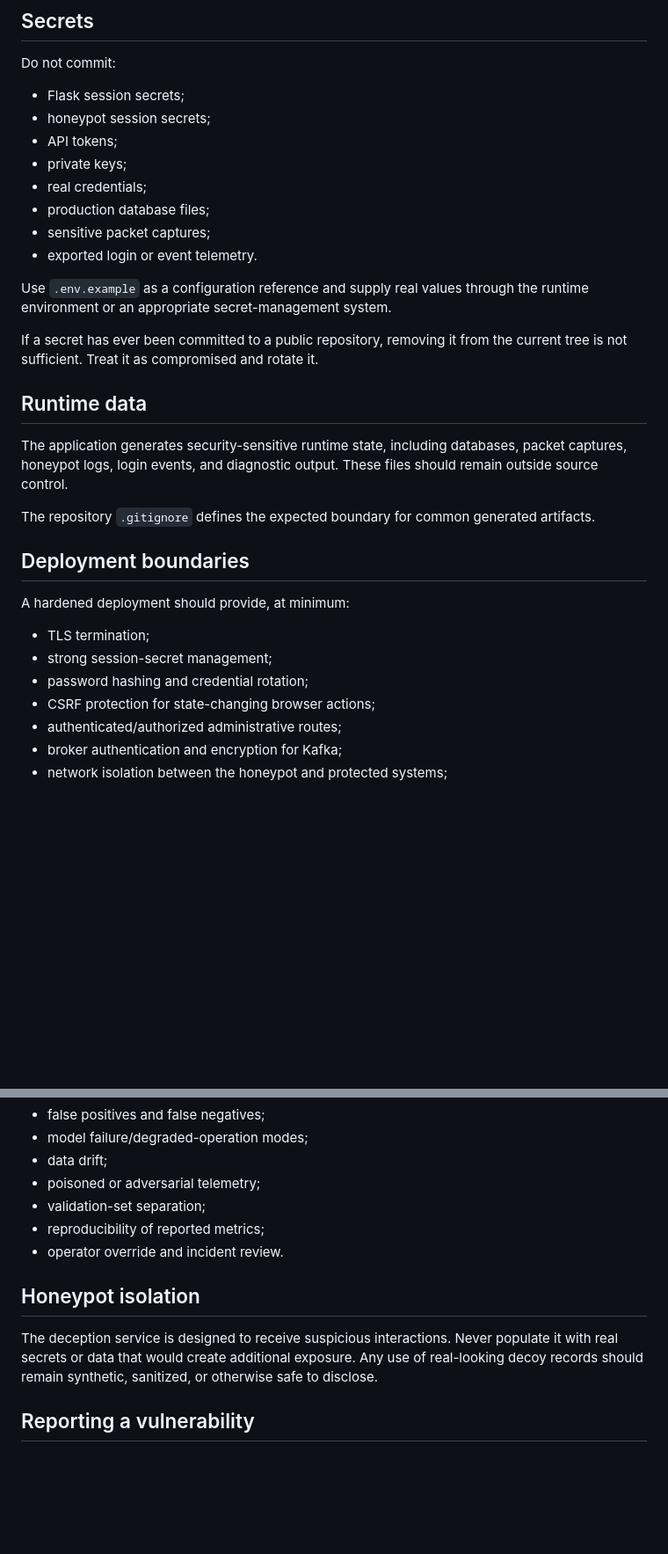
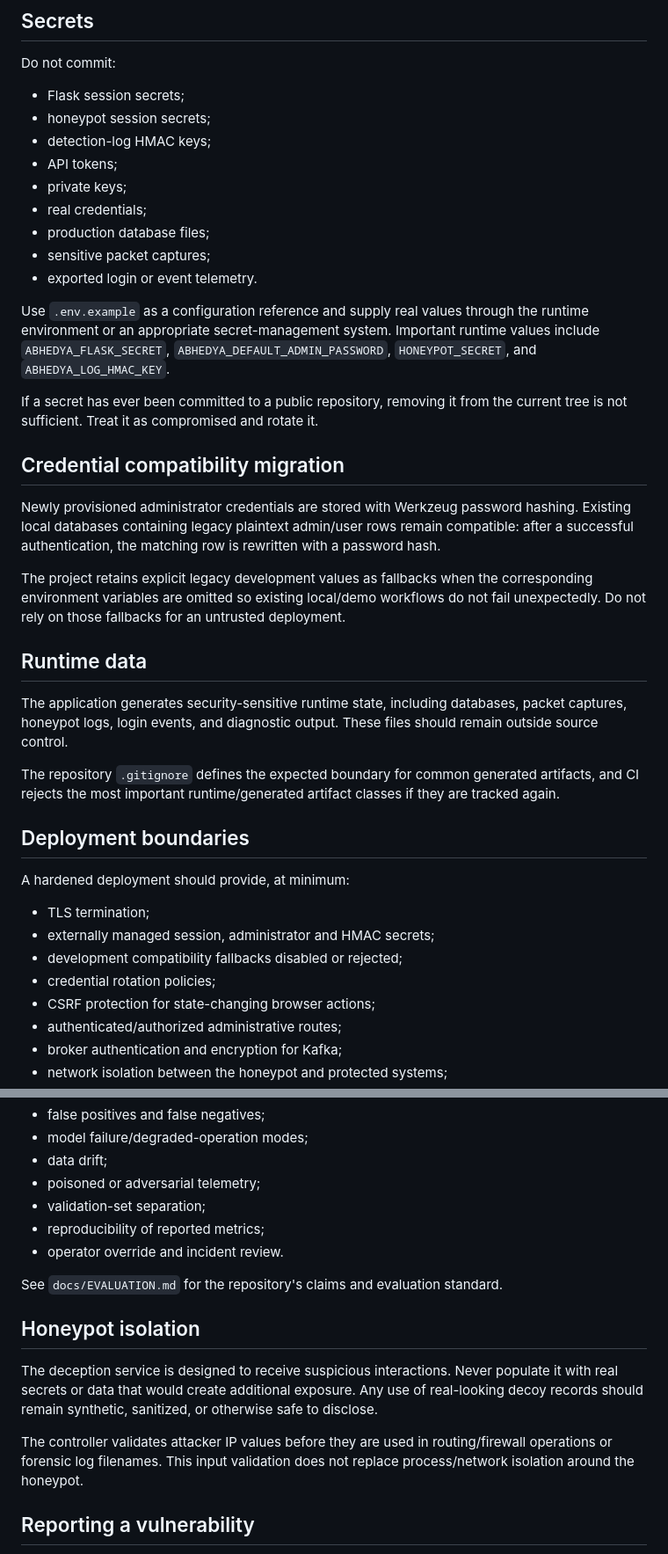
Before and after one commit to mithilkg10/Multi-Agent-AI-Cyber-Defense-Framework, a Markdown page: SECURITY.md, 2 parts joined by grey strips. Shown at 88% size. GitHub-like rendering; blank space fills up the shorter version.

Commit message:
docs: update security policy after credential migration

```diff
--- a/SECURITY.md
+++ b/SECURITY.md
@@ -16,6 +16,7 @@ Do not commit:
 
 - Flask session secrets;
 - honeypot session secrets;
+- detection-log HMAC keys;
 - API tokens;
 - private keys;
 - real credentials;
@@ -23,23 +24,30 @@ Do not commit:
 - sensitive packet captures;
 - exported login or event telemetry.
 
-Use `.env.example` as a configuration reference and supply real values through the runtime environment or an appropriate secret-management system.
+Use `.env.example` as a configuration reference and supply real values through the runtime environment or an appropriate secret-management system. Important runtime values include `ABHEDYA_FLASK_SECRET`, `ABHEDYA_DEFAULT_ADMIN_PASSWORD`, `HONEYPOT_SECRET`, and `ABHEDYA_LOG_HMAC_KEY`.
 
 If a secret has ever been committed to a public repository, removing it from the current tree is not sufficient. Treat it as compromised and rotate it.
+
+## Credential compatibility migration
+
+Newly provisioned administrator credentials are stored with Werkzeug password hashing. Existing local databases containing legacy plaintext admin/user rows remain compatible: after a successful authentication, the matching row is rewritten with a password hash.
+
+The project retains explicit legacy development values as fallbacks when the corresponding environment variables are omitted so existing local/demo workflows do not fail unexpectedly. Do not rely on those fallbacks for an untrusted deployment.
 
 ## Runtime data
 
 The application generates security-sensitive runtime state, including databases, packet captures, honeypot logs, login events, and diagnostic output. These files should remain outside source control.
 
-The repository `.gitignore` defines the expected boundary for common generated artifacts.
+The repository `.gitignore` defines the expected boundary for common generated artifacts, and CI rejects the most important runtime/generated artifact classes if they are tracked again.
 
 ## Deployment boundaries
 
 A hardened deployment should provide, at minimum:
 
 - TLS termination;
-- strong session-secret management;
-- password hashing and credential rotation;
+- externally managed session, administrator and HMAC secrets;
+- development compatibility fallbacks disabled or rejected;
+- credential rotation policies;
 - CSRF protection for state-changing browser actions;
 - authenticated/authorized administrative routes;
 - broker authentication and encryption for Kafka;
@@ -62,10 +70,14 @@ Model outputs should be treated as signals rather than unquestionable security d
 - reproducibility of reported metrics;
 - operator override and incident review.
 
+See `docs/EVALUATION.md` for the repository's claims and evaluation standard.
+
 ## Honeypot isolation
 
 The deception service is designed to receive suspicious interactions. Never populate it with real secrets or data that would create additional exposure. Any use of real-looking decoy records should remain synthetic, sanitized, or otherwise safe to disclose.
 
+The controller validates attacker IP values before they are used in routing/firewall operations or forensic log filenames. This input validation does not replace process/network isolation around the honeypot.
+
 ## Reporting a vulnerability
 
 If you identify a vulnerability in this project, avoid including real credentials, personal data, or sensitive packet content in a public issue. Provide a minimal reproduction and enough technical detail to understand the affected component and expected impact.
```
